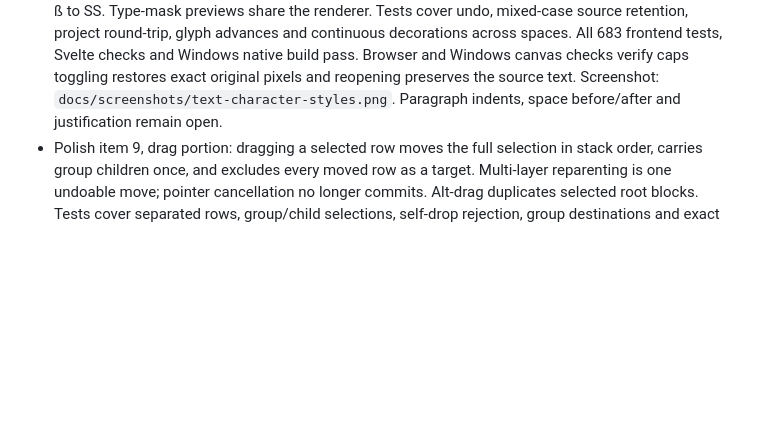
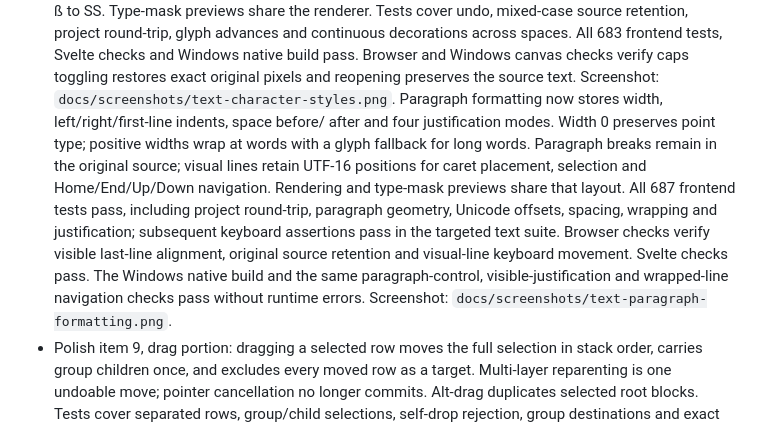
Before and after one commit to pkircher29/pixelforge, a Markdown page: PLAN-v3.md, the part around the change. Drawn GitHub-style; blank space fills up the shorter version.

Commit message:
type: add paragraph layout and visual-line editing

```diff
--- a/PLAN-v3.md
+++ b/PLAN-v3.md
@@ -97,7 +97,18 @@ Implemented on `feat/v03-oauth-polish`:
   All 683 frontend tests, Svelte checks and Windows native build pass. Browser and
   Windows canvas checks verify caps toggling restores exact original pixels and
   reopening preserves the source text. Screenshot: `docs/screenshots/text-character-styles.png`.
-  Paragraph indents, space before/after and justification remain open.
+  Paragraph formatting now stores width, left/right/first-line indents, space before/
+  after and four justification modes. Width 0 preserves point type; positive widths
+  wrap at words with a glyph fallback for long words. Paragraph breaks remain in the
+  original source; visual lines retain UTF-16 positions for caret placement, selection
+  and Home/End/Up/Down navigation. Rendering and type-mask previews share that layout.
+  All 687 frontend tests pass, including project round-trip, paragraph geometry,
+  Unicode offsets, spacing, wrapping and justification; subsequent keyboard assertions
+  pass in the targeted text suite. Browser checks verify visible last-line alignment,
+  original source retention and visual-line keyboard movement. Svelte checks pass.
+  The Windows native build and the same paragraph-control, visible-justification and
+  wrapped-line navigation checks pass without runtime errors. Screenshot:
+  `docs/screenshots/text-paragraph-formatting.png`.
 - Polish item 9, drag portion: dragging a selected row moves the full selection in
   stack order, carries group children once, and excludes every moved row as a target.
   Multi-layer reparenting is one undoable move; pointer cancellation no longer commits.
```
Also changed, not shown: docs/screenshots/text-paragraph-formatting.png (added), 10 other files.
